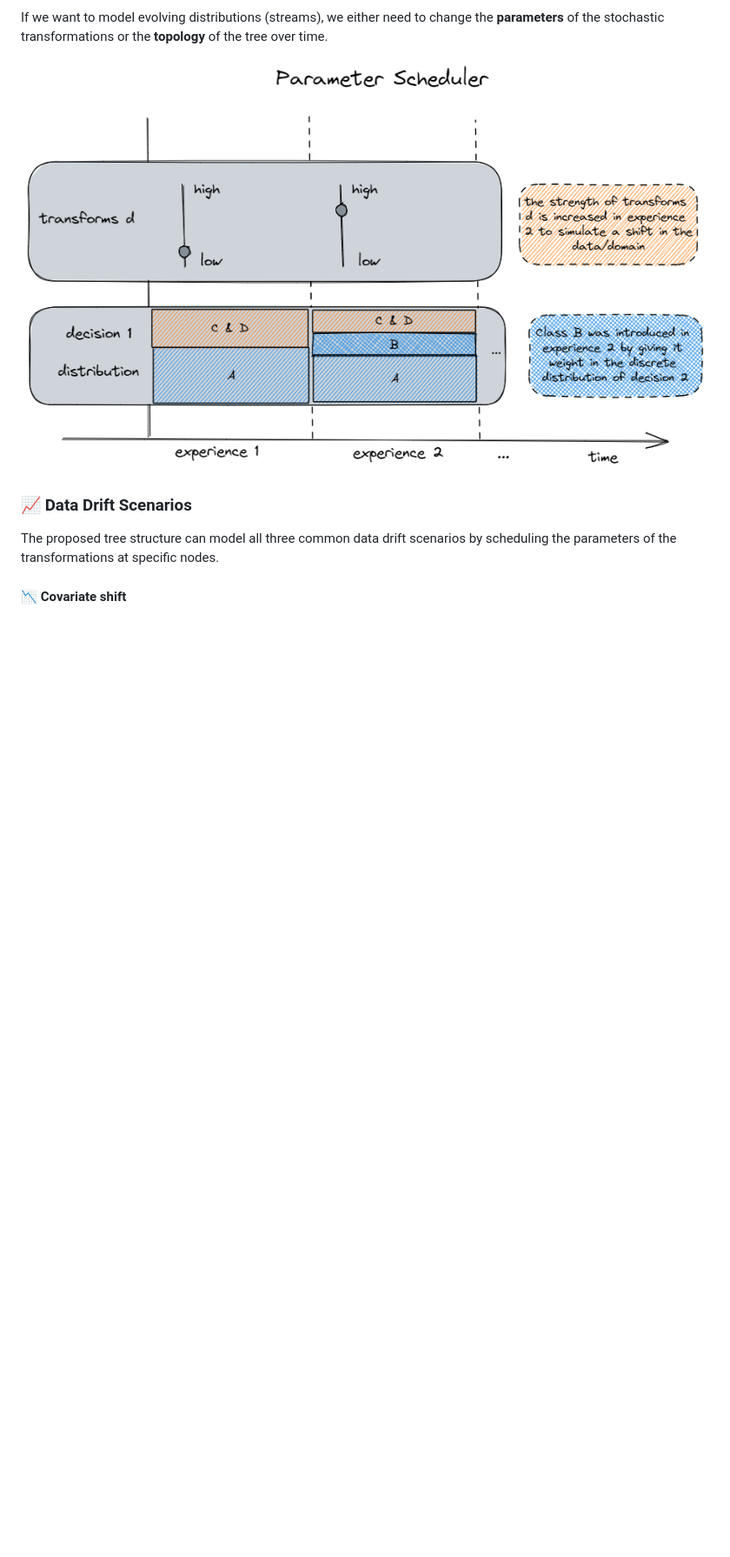
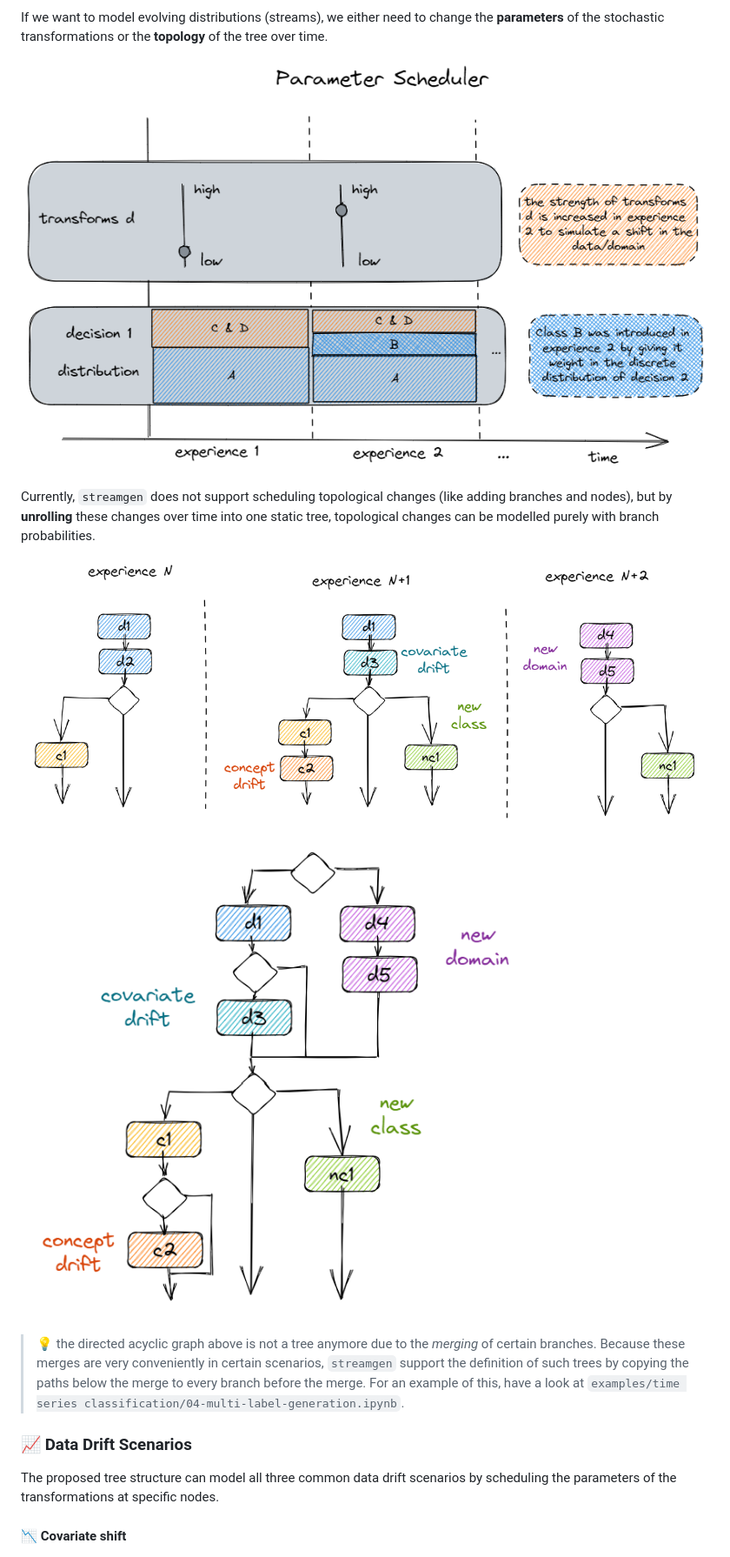
Before and after one commit to Infineon/StreamGen, a Markdown page: README.md, the part around the change. Shown: that part at 87% size. Rendered like a GitHub page; pictures changed too: docs/images/data_drifts_by_topology_changes.png, docs/images/unrolled_static_tree.png (added); blank space fills up the shorter version.

Commit message:
📝 added figures to the README which explain the unrollment of topological changes

```diff
--- a/README.md
+++ b/README.md
@@ -167,6 +167,14 @@ If we want to model evolving distributions (streams), we either need to change t
 
 ![parameter schedule](docs/images/parameter_schedule.png)
 
+Currently, `streamgen` does not support scheduling topological changes (like adding branches and nodes), but by **unrolling** these changes over time into one static tree, topological changes can be modelled purely with branch probabilities.
+
+![modelling data drift through changes in the topology of the tree](docs/images/data_drifts_by_topology_changes.png)
+
+![unrolling topological changes into one static tree](docs/images/unrolled_static_tree.png)
+
+> 💡 the directed acyclic graph above is not a tree anymore due to the *merging* of certain branches. Because these merges are very conveniently in certain scenarios, `streamgen` support the definition of such trees by copying the paths below the merge to every branch before the merge. For an example of this, have a look at `examples/time series classification/04-multi-label-generation.ipynb`.
+
 ### 📈 Data Drift Scenarios
 
 The proposed tree structure can model all three common data drift scenarios by scheduling the parameters of the transformations at specific nodes.
```
